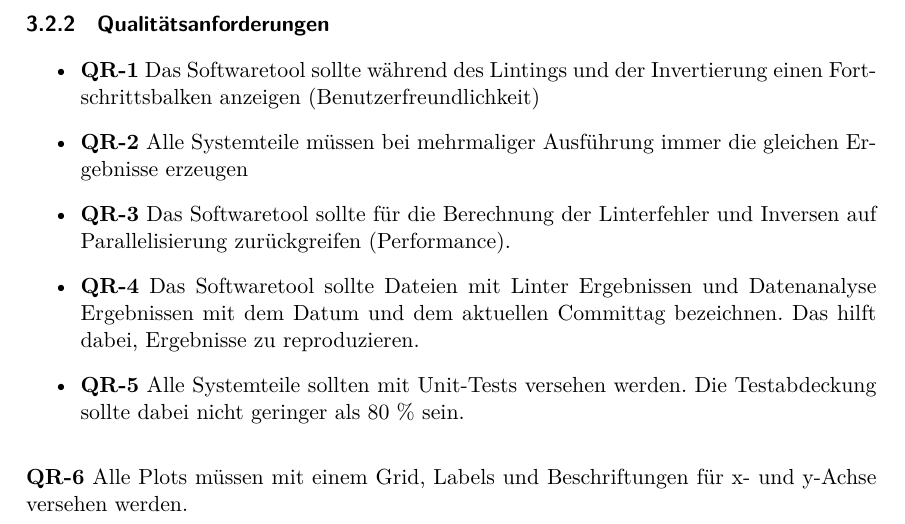
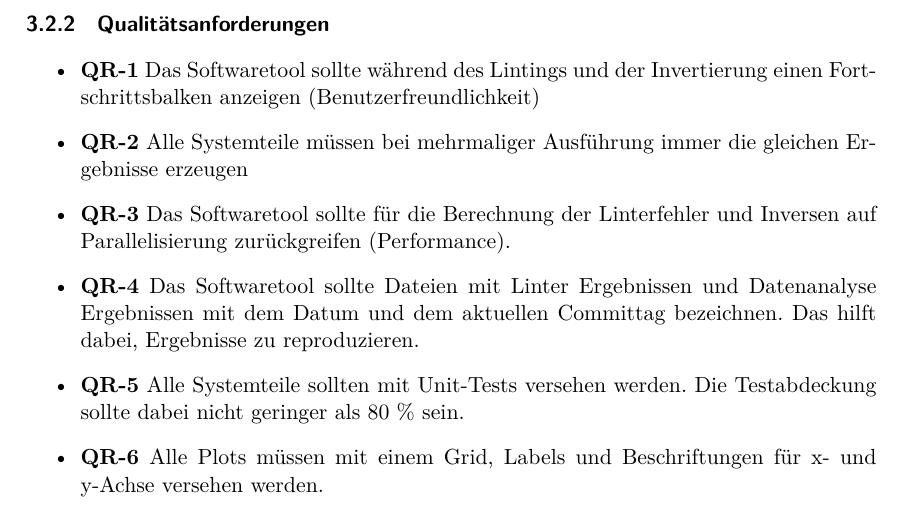
Before and after one commit to paulbrenker/thesis, a LaTeX thesis (tex/thesis/main.tex, which reads tex/thesis/chapters/method.tex): part of page 18 of 36, cut so that both start at the same text. Compiled offline with XeLaTeX.

Commit message:
fix bug in latex

```diff
--- a/tex/thesis/chapters/method.tex
+++ b/tex/thesis/chapters/method.tex
@@ -177,9 +177,10 @@ Die Anforderungen werden unterteilt in funktionale Anforderungen, Qualitätsanfo
   \item \textbf{QR-4} Das Softwaretool sollte Dateien mit Linter Ergebnissen und Datenanalyse Ergebnissen mit dem Datum und dem aktuellen Committag bezeichnen. Das hilft dabei, Ergebnisse zu reproduzieren.
   \label{req:qr5}
   \item \textbf{QR-5} Alle Systemteile sollten mit Unit-Tests versehen werden. Die Testabdeckung sollte dabei nicht geringer als 80 \% sein.
-\end{itemize}
   \label{req:qr6}
   \item \textbf{QR-6} Alle Plots müssen mit einem Grid, Labels und Beschriftungen für x- und y-Achse versehen werden.
+\end{itemize}
+
 
 \subsubsection{Einschränkungen}
 \begin{itemize}
```
